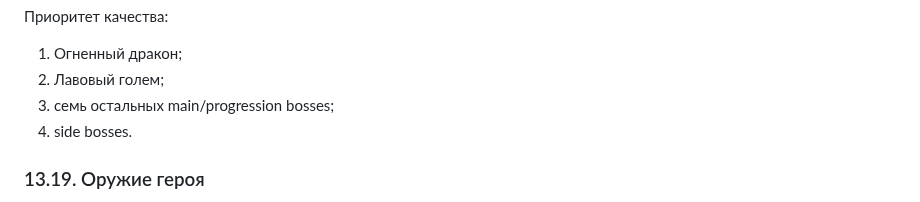
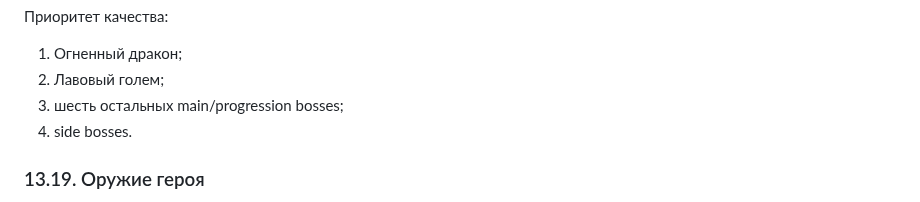
Before and after one commit to dkkniazev/ruinstead, a Markdown page: README.md, the part around the change. Rendered like a GitHub page.

Commit message:
docs: fix release boss art priority count

```diff
--- a/README.md
+++ b/README.md
@@ -2310,7 +2310,7 @@ Resource-node должен иметь:
 
 1. Огненный дракон;
 2. Лавовый голем;
-3. семь остальных main/progression bosses;
+3. шесть остальных main/progression bosses;
 4. side bosses.
 
 ### 13.19. Оружие героя
```
